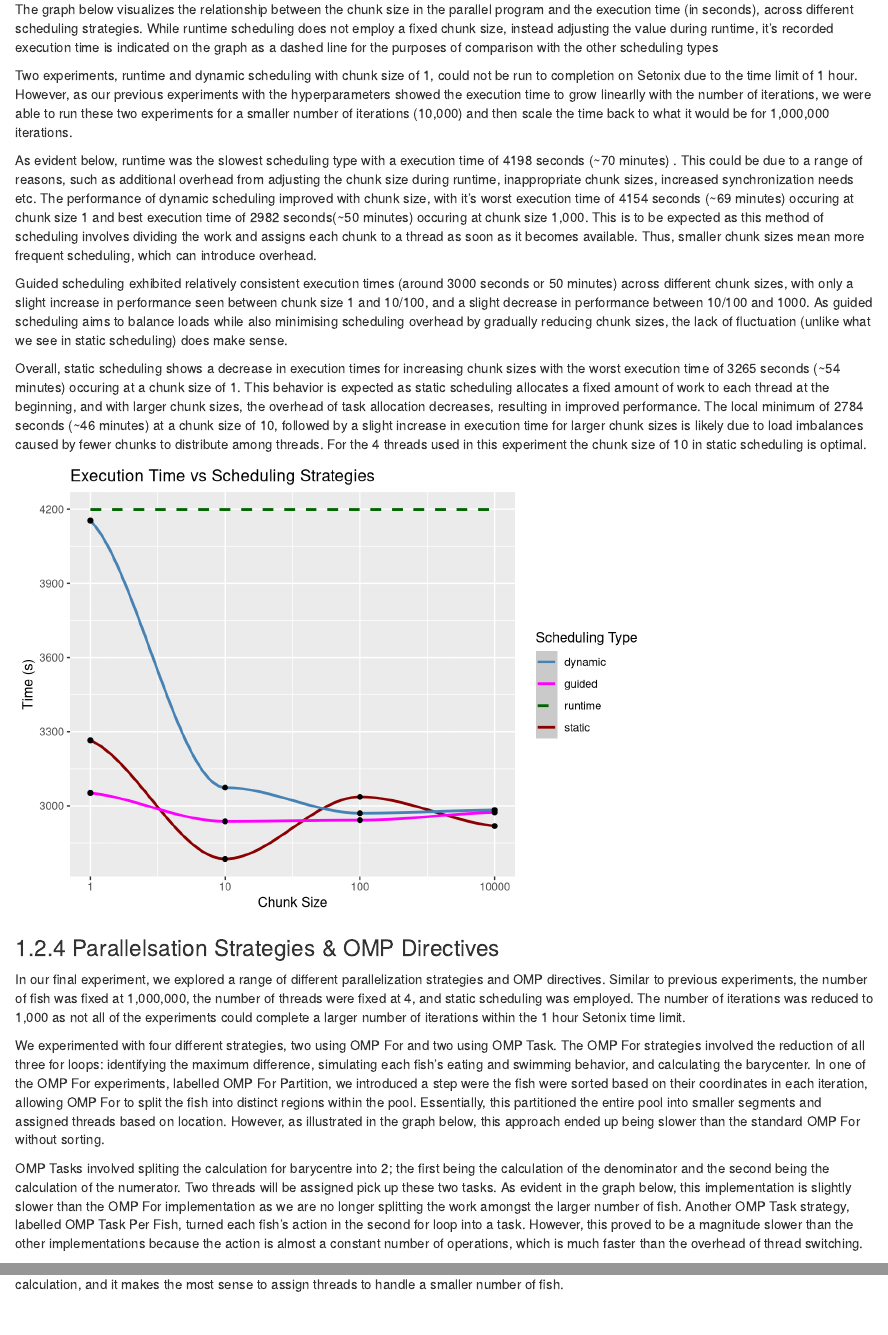
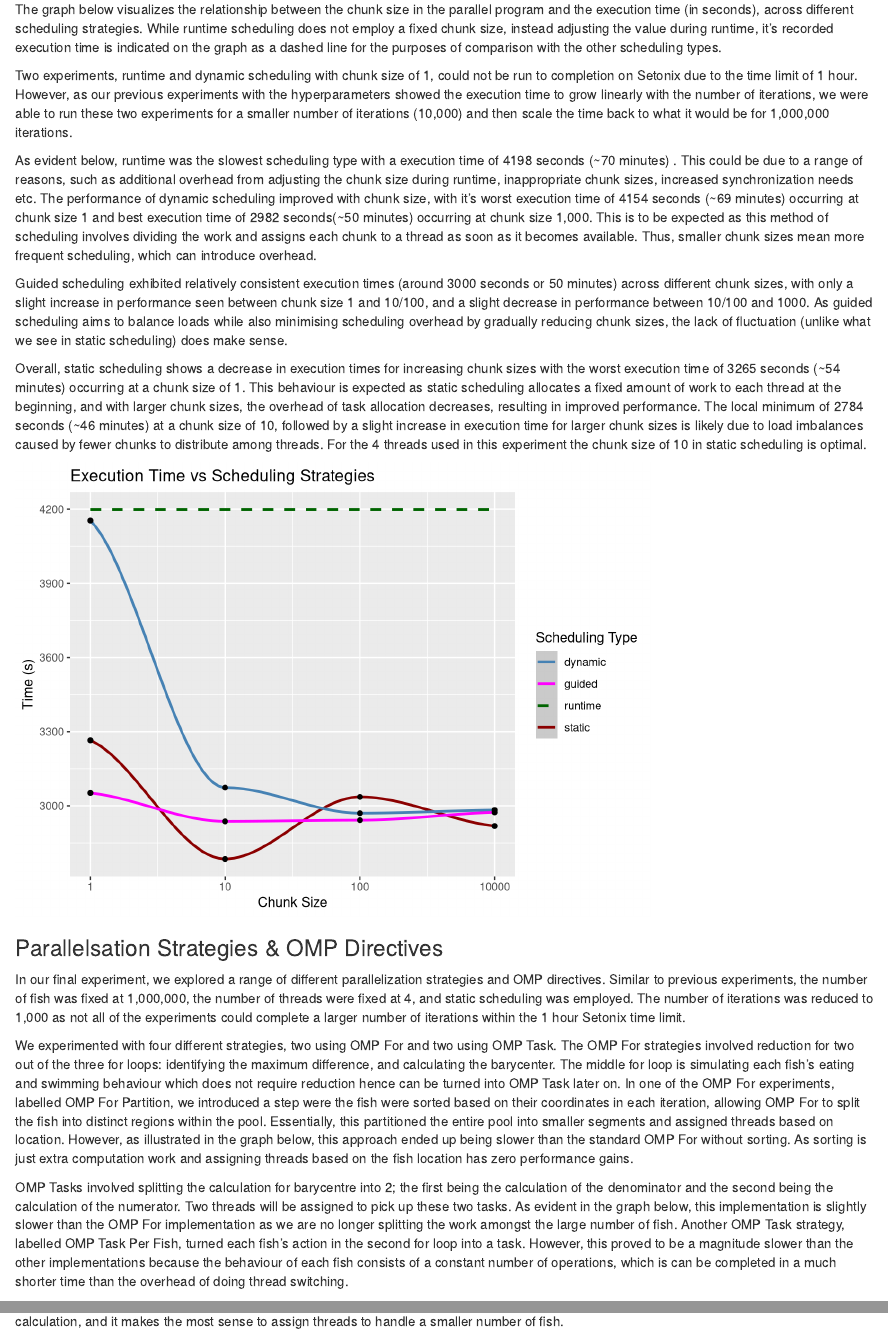
Before and after one commit to Kaiqi-Liang/CITS5507-Project, an R Markdown document (report.rmd): the page in a window 1100 px wide, from 3030 px down, and a second part further down, joined at a grey line. Rendered offline with R 4.5, knitr and Pandoc, with nearby package versions.

Commit message:
Fix typos and rename plot to report

````diff
--- a/plot.rmd
+++ b/report.rmd
@@ -4,10 +4,6 @@ title: "CITS5507 Project 1: Parallel implementation of search based on Fish Scho
 graphics: yes
 author: Kaiqi Liang (23344153), Briana Davies-Morrell (22734723)
 date: "Semester 2, 2023"
-
-output:
-  html_document:
-    number_sections: true
 ---
 
 ```{r, message=FALSE, warning=FALSE, echo=FALSE}
@@ -206,15 +202,15 @@ ggplot(
 
 In our third experiment, we investigated the impact of different thread scheduling strategies (static, dynamic, guided, and runtime) on the execution time of the parallelized FSB algorithm. Similar to previous experiments, the number of fish and iterations was fixed at 1,000,000 and 100,000 respectively. Additionally, the number of threads was fixed at 4 as this was proved to provide an optimal execution time.
 
-The graph below visualizes the relationship between the chunk size in the parallel program and the execution time (in seconds), across different scheduling strategies. While runtime scheduling does not employ a fixed chunk size, instead adjusting the value during runtime, it's recorded execution time is indicated on the graph as a dashed line for the purposes of comparison with the other scheduling types
+The graph below visualizes the relationship between the chunk size in the parallel program and the execution time (in seconds), across different scheduling strategies. While runtime scheduling does not employ a fixed chunk size, instead adjusting the value during runtime, it's recorded execution time is indicated on the graph as a dashed line for the purposes of comparison with the other scheduling types.
 
-Two experiments, runtime and dynamic scheduling with chunk size of 1, could not be run to completion on Setonix due to the time limit of 1 hour. However, as our previous experiments with the hyperparameters showed the execution time to grow linearlly with the number of iterations, we were able to run these two experiments for a smaller number of iterations (10,000) and then scale the time back to what it would be for 1,000,000 iterations.
+Two experiments, runtime and dynamic scheduling with chunk size of 1, could not be run to completion on Setonix due to the time limit of 1 hour. However, as our previous experiments with the hyperparameters showed the execution time to grow linearly with the number of iterations, we were able to run these two experiments for a smaller number of iterations (10,000) and then scale the time back to what it would be for 1,000,000 iterations.
 
-As evident below, runtime was the slowest scheduling type with a execution time of 4198 seconds (~70 minutes) . This could be due to a range of reasons, such as additional overhead from adjusting the chunk size during runtime, inappropriate chunk sizes, increased synchronization needs etc. The performance of dynamic scheduling improved with chunk size, with it's worst execution time of 4154 seconds (~69 minutes) occuring at chunk size 1 and best execution time of 2982 seconds(~50 minutes) occuring at chunk size 1,000. This is to be expected as this method of scheduling involves dividing the work and assigns each chunk to a thread as soon as it becomes available. Thus, smaller chunk sizes mean more frequent scheduling, which can introduce overhead.
+As evident below, runtime was the slowest scheduling type with a execution time of 4198 seconds (~70 minutes) . This could be due to a range of reasons, such as additional overhead from adjusting the chunk size during runtime, inappropriate chunk sizes, increased synchronization needs etc. The performance of dynamic scheduling improved with chunk size, with it's worst execution time of 4154 seconds (~69 minutes) occurring at chunk size 1 and best execution time of 2982 seconds(~50 minutes) occurring at chunk size 1,000. This is to be expected as this method of scheduling involves dividing the work and assigns each chunk to a thread as soon as it becomes available. Thus, smaller chunk sizes mean more frequent scheduling, which can introduce overhead.
 
 Guided scheduling exhibited relatively consistent execution times (around 3000 seconds or 50 minutes) across different chunk sizes, with only a slight increase in performance seen between chunk size 1 and 10/100, and a slight decrease in performance between 10/100 and 1000. As guided scheduling aims to balance loads while also minimising scheduling overhead by gradually reducing chunk sizes, the lack of fluctuation (unlike what we see in static scheduling) does make sense.
 
-Overall, static scheduling shows a decrease in execution times for increasing chunk sizes with the worst execution time of 3265 seconds (~54 minutes) occuring at a chunk size of 1. This behavior is expected as static scheduling allocates a fixed amount of work to each thread at the beginning, and with larger chunk sizes, the overhead of task allocation decreases, resulting in improved performance. The local minimum of 2784 seconds (~46 minutes) at a chunk size of 10, followed by a slight increase in execution time for larger chunk sizes is likely due to load imbalances caused by fewer chunks to distribute among threads. For the 4 threads used in this experiment the chunk size of 10 in static scheduling is optimal.
+Overall, static scheduling shows a decrease in execution times for increasing chunk sizes with the worst execution time of 3265 seconds (~54 minutes) occurring at a chunk size of 1. This behaviour is expected as static scheduling allocates a fixed amount of work to each thread at the beginning, and with larger chunk sizes, the overhead of task allocation decreases, resulting in improved performance. The local minimum of 2784 seconds (~46 minutes) at a chunk size of 10, followed by a slight increase in execution time for larger chunk sizes is likely due to load imbalances caused by fewer chunks to distribute among threads. For the 4 threads used in this experiment the chunk size of 10 in static scheduling is optimal.
 
 ```{r, message=FALSE, warning=FALSE, echo=FALSE}
 ggplot(
@@ -249,9 +245,9 @@ ggplot(
 
 In our final experiment, we explored a range of different parallelization strategies and OMP directives. Similar to previous experiments, the number of fish was fixed at 1,000,000, the number of threads were fixed at 4, and static scheduling was employed. The number of iterations was reduced to 1,000 as not all of the experiments could complete a larger number of iterations within the 1 hour Setonix time limit.
 
-We experimented with four different strategies, two using OMP For and two using OMP Task. The OMP For strategies involved the reduction of all three for loops: identifying the maximum difference, simulating each fish's eating and swimming behavior, and calculating the barycenter. In one of the OMP For experiments, labelled OMP For Partition, we introduced a step were the fish were sorted based on their coordinates in each iteration, allowing OMP For to split the fish into distinct regions within the pool. Essentially, this partitioned the entire pool into smaller segments and assigned threads based on location. However, as illustrated in the graph below, this approach ended up being slower than the standard OMP For without sorting.
+We experimented with four different strategies, two using OMP For and two using OMP Task. The OMP For strategies involved reduction for two out of the three for loops: identifying the maximum difference, and calculating the barycenter. The middle for loop is simulating each fish's eating and swimming behaviour which does not require reduction hence can be turned into OMP Task later on. In one of the OMP For experiments, labelled OMP For Partition, we introduced a step were the fish were sorted based on their coordinates in each iteration, allowing OMP For to split the fish into distinct regions within the pool. Essentially, this partitioned the entire pool into smaller segments and assigned threads based on location. However, as illustrated in the graph below, this approach ended up being slower than the standard OMP For without sorting. As sorting is just extra computation work and assigning threads based on the fish location has zero performance gains.
 
-OMP Tasks involved spliting the calculation for barycentre into 2; the first being the calculation of the denominator and the second being the calculation of the numerator. Two threads will be assigned pick up these two tasks. As evident in the graph below, this implementation is slightly slower than the OMP For implementation as we are no longer splitting the work amongst the larger number of fish. Another OMP Task strategy, labelled OMP Task Per Fish, turned each fish's action in the second for loop into a task. However, this proved to be a magnitude slower than the other implementations because the action is almost a constant number of operations, which is much faster than the overhead of thread switching.
+OMP Tasks involved splitting the calculation for barycentre into 2; the first being the calculation of the denominator and the second being the calculation of the numerator. Two threads will be assigned to pick up these two tasks. As evident in the graph below, this implementation is slightly slower than the OMP For implementation as we are no longer splitting the work amongst the large number of fish. Another OMP Task strategy, labelled OMP Task Per Fish, turned each fish's action in the second for loop into a task. However, this proved to be a magnitude slower than the other implementations because the behaviour of each fish consists of a constant number of operations, which is can be completed in a much shorter time than the overhead of doing thread switching.
 
 Overall, the standard OMP For proved to be the fastest implementation. This was to be expected given the position of the fish has no impact on the calculation, and it makes the most sense to assign threads to handle a smaller number of fish.
 
````
Also changed, not shown: report.rmd (2 more changed lines), 3 other files.
